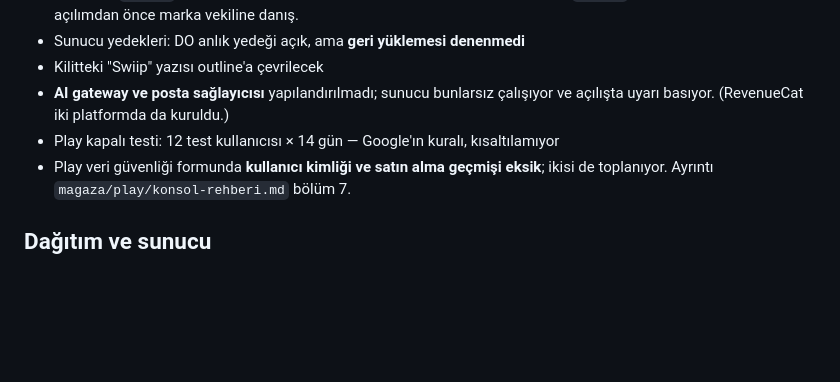
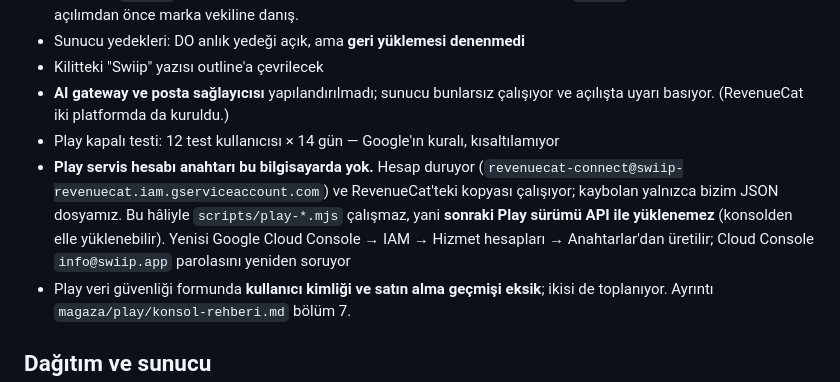
Before and after one commit to Ruzzyferr/Swiip, a Markdown page: CLAUDE.md, the part around the change. GitHub-like rendering; blank space fills up the shorter version.

Commit message:
Play servis hesabi anahtari da kayip: acik islere yazildi
SSH anahtariyla ayni hata deseni -- uretilmis, kullanilmis, kaydedilmemis.
Hesabin kendisi duruyor ve RevenueCat'teki kopyasi calisiyor, yani abonelik
dogrulamasi etkilenmiyor. Etkilenen tek sey: scripts/play-*.mjs calismaz,
sonraki Play surumu API ile yuklenemez (konsolden elle yuklenebilir).

Yenisini uretmek Google Cloud Console'da info@swiip.app parolasini yeniden
soruyor; o adim kullanicida.

Co-Authored-By: Claude Opus 5 (1M context) <noreply@anthropic.com>

```diff
--- a/CLAUDE.md
+++ b/CLAUDE.md
@@ -135,6 +135,13 @@ brand/                    Logo dosyaları (SVG, currentColor kullanır)
 - **AI gateway ve posta sağlayıcısı** yapılandırılmadı; sunucu bunlarsız çalışıyor ve
   açılışta uyarı basıyor. (RevenueCat iki platformda da kuruldu.)
 - Play kapalı testi: 12 test kullanıcısı × 14 gün — Google'ın kuralı, kısaltılamıyor
+- **Play servis hesabı anahtarı bu bilgisayarda yok.** Hesap duruyor
+  (`revenuecat-connect@swiip-revenuecat.iam.gserviceaccount.com`) ve RevenueCat'teki
+  kopyası çalışıyor; kaybolan yalnızca bizim JSON dosyamız. Bu hâliyle
+  `scripts/play-*.mjs` çalışmaz, yani **sonraki Play sürümü API ile yüklenemez**
+  (konsolden elle yüklenebilir). Yenisi Google Cloud Console → IAM → Hizmet
+  hesapları → Anahtarlar'dan üretilir; Cloud Console `info@swiip.app` parolasını
+  yeniden soruyor
 - Play veri güvenliği formunda **kullanıcı kimliği ve satın alma geçmişi eksik**;
   ikisi de toplanıyor. Ayrıntı `magaza/play/konsol-rehberi.md` bölüm 7.
 
```
